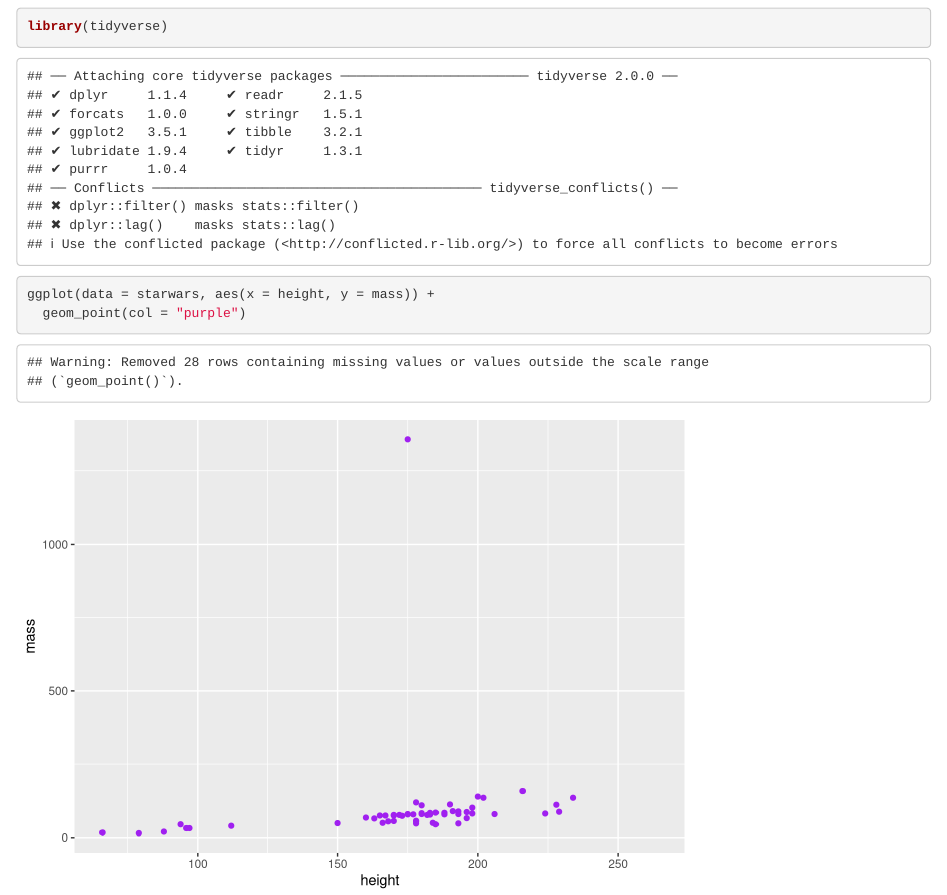
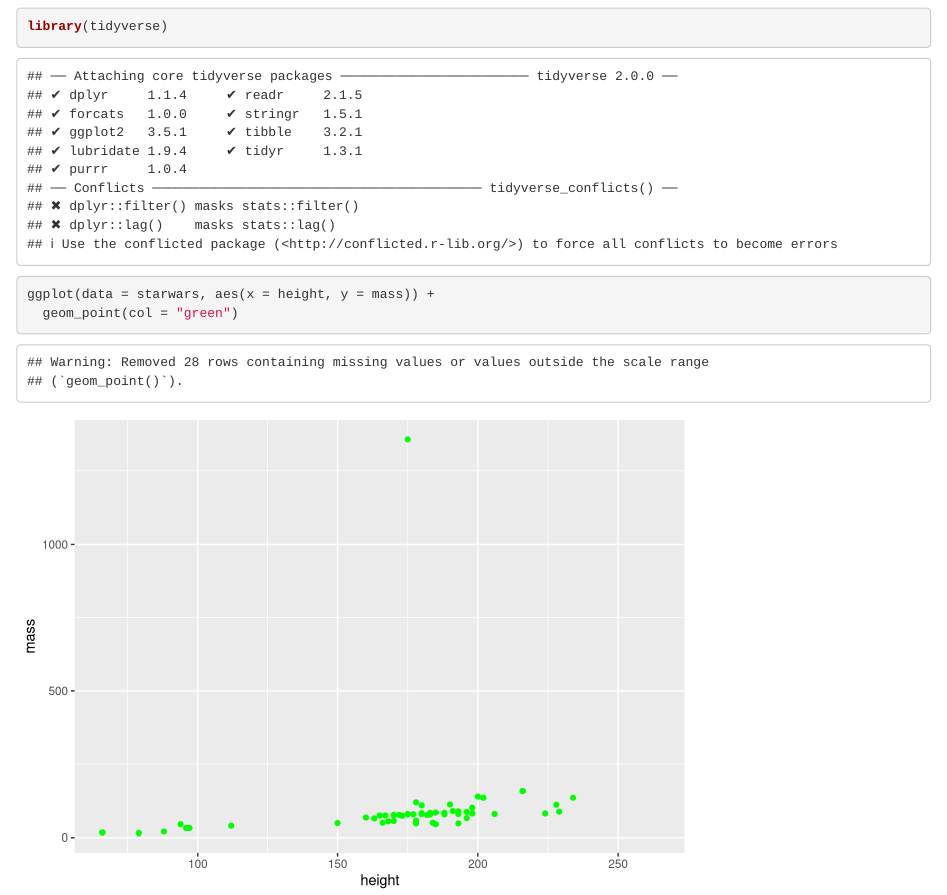
Before and after one commit to jaleisehall/244trash, an R Markdown document (244_trash.Rmd): the page in a window 1100 px wide, from 120 px down. Rendered offline with R 4.5, knitr and Pandoc, with nearby package versions.

Commit message:
changed point colors from purple to green

````diff
--- a/244_trash.Rmd
+++ b/244_trash.Rmd
@@ -12,6 +12,6 @@ knitr::opts_chunk$set(echo = TRUE)
 ```{r}
 library(tidyverse)
 ggplot(data = starwars, aes(x = height, y = mass)) +
-  geom_point(col = "purple")
+  geom_point(col = "green")
 
 ```
````
